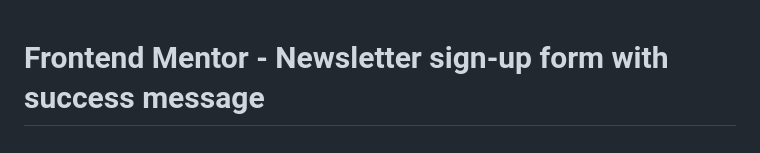
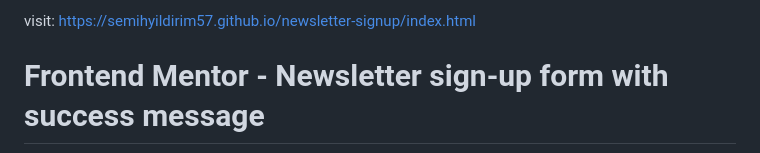
Before and after one commit to semihyildirim57/newsletter-signup, a Markdown page: README.md, the part around the change. Drawn GitHub-style.

```diff
--- a/README.md
+++ b/README.md
@@ -1,3 +1,4 @@
+visit: https://semihyildirim57.github.io/newsletter-signup/index.html
 # Frontend Mentor - Newsletter sign-up form with success message
 
 ![Design preview for the Newsletter sign-up form with success message coding challenge](./design/desktop-preview.jpg)
```
